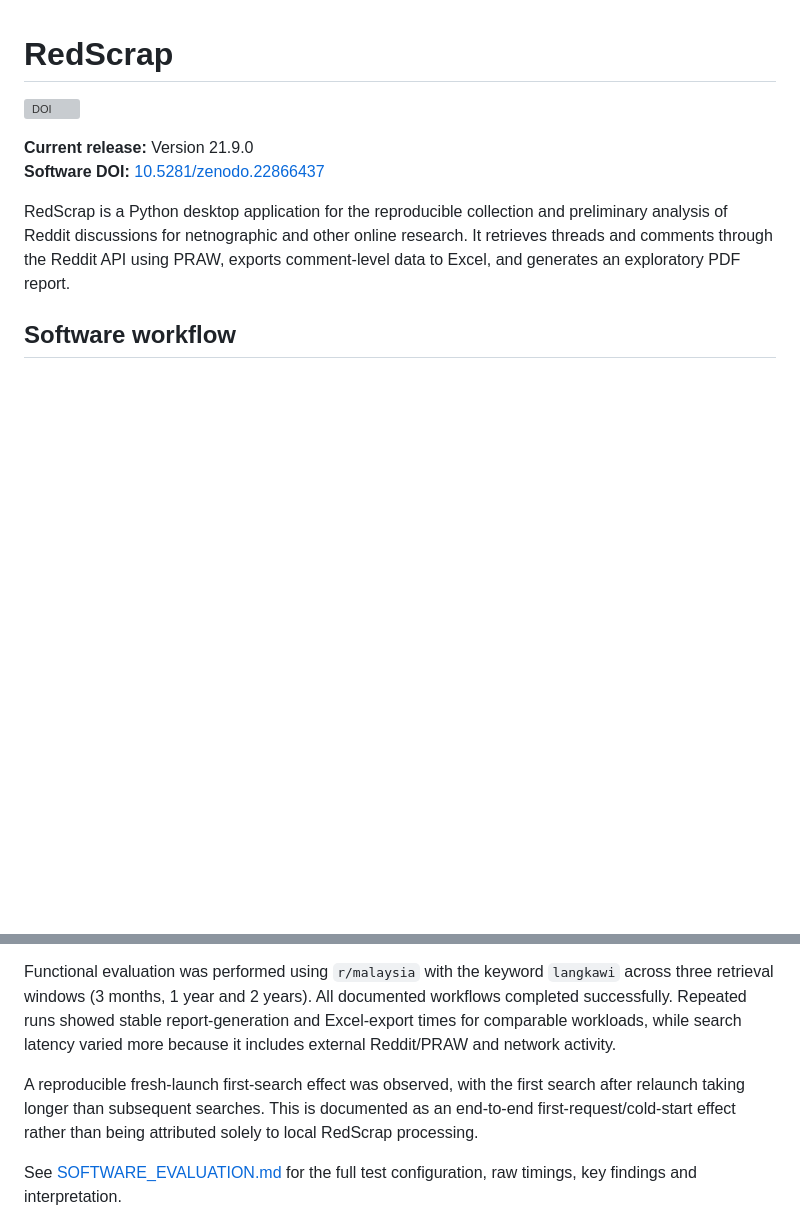
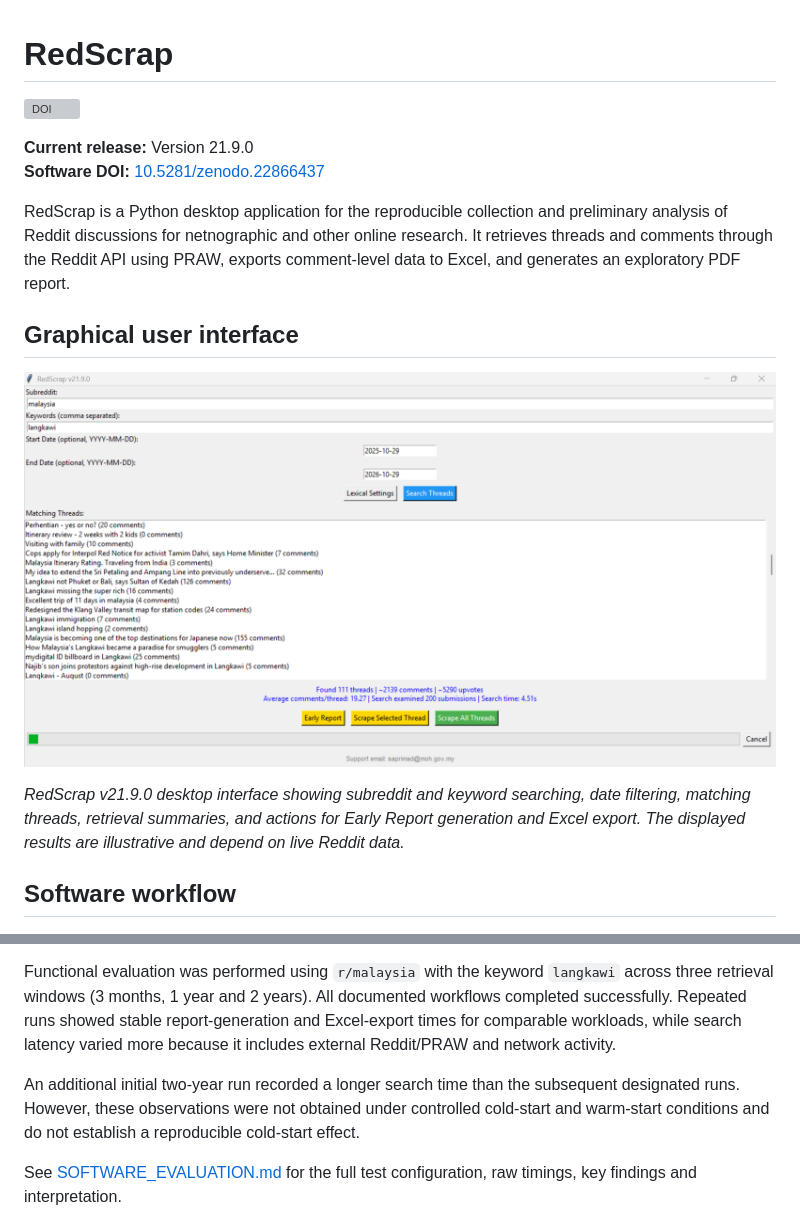
Before and after one commit to saprimad/RedScrap, a Markdown page: README.md, 2 parts joined by grey strips. GitHub-like rendering; blank space fills up the shorter version; grey boxes are pictures that could not be loaded.

```diff
--- a/README.md
+++ b/README.md
@@ -6,6 +6,12 @@
 **Software DOI:** [10.5281/zenodo.22866437](https://doi.org/10.5281/zenodo.22866437)
 
 RedScrap is a Python desktop application for the reproducible collection and preliminary analysis of Reddit discussions for netnographic and other online research. It retrieves threads and comments through the Reddit API using PRAW, exports comment-level data to Excel, and generates an exploratory PDF report.
+
+## Graphical user interface
+
+![RedScrap v21.9.0 main graphical interface](docs/redscrap-main-gui.png)
+
+*RedScrap v21.9.0 desktop interface showing subreddit and keyword searching, date filtering, matching threads, retrieval summaries, and actions for Early Report generation and Excel export. The displayed results are illustrative and depend on live Reddit data.*
 
 ## Software workflow
 
@@ -100,7 +112,7 @@ RedScrap includes runtime instrumentation based on Python's `time.perf_counter()
 
 Functional evaluation was performed using `r/malaysia` with the keyword `langkawi` across three retrieval windows (3 months, 1 year and 2 years). All documented workflows completed successfully. Repeated runs showed stable report-generation and Excel-export times for comparable workloads, while search latency varied more because it includes external Reddit/PRAW and network activity.
 
-A reproducible fresh-launch first-search effect was observed, with the first search after relaunch taking longer than subsequent searches. This is documented as an end-to-end first-request/cold-start effect rather than being attributed solely to local RedScrap processing.
+An additional initial two-year run recorded a longer search time than the subsequent designated runs. However, these observations were not obtained under controlled cold-start and warm-start conditions and do not establish a reproducible cold-start effect.
 
 See [SOFTWARE_EVALUATION.md](SOFTWARE_EVALUATION.md) for the full test configuration, raw timings, key findings and interpretation.
 
```
Also changed, not shown: other parts of README.md (+10 -0 lines).
